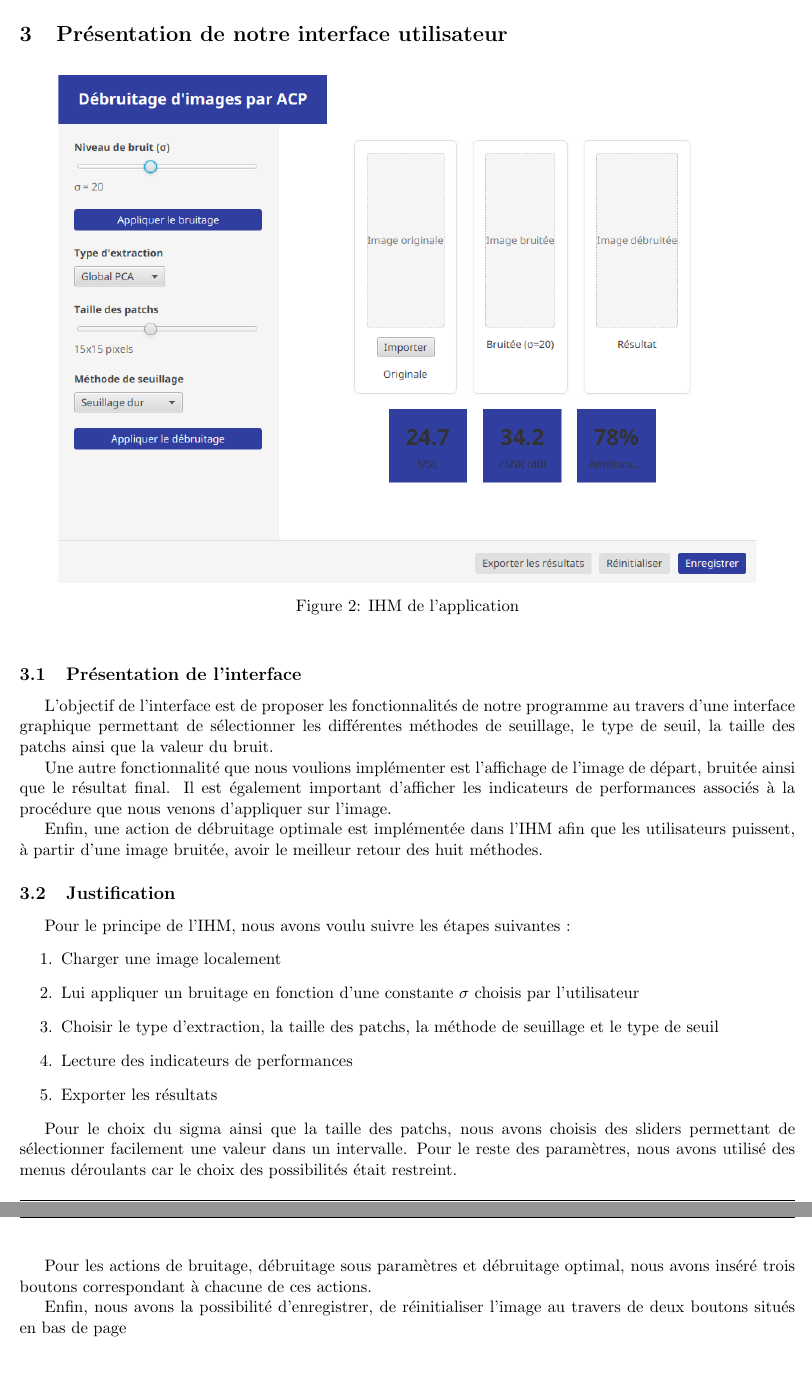
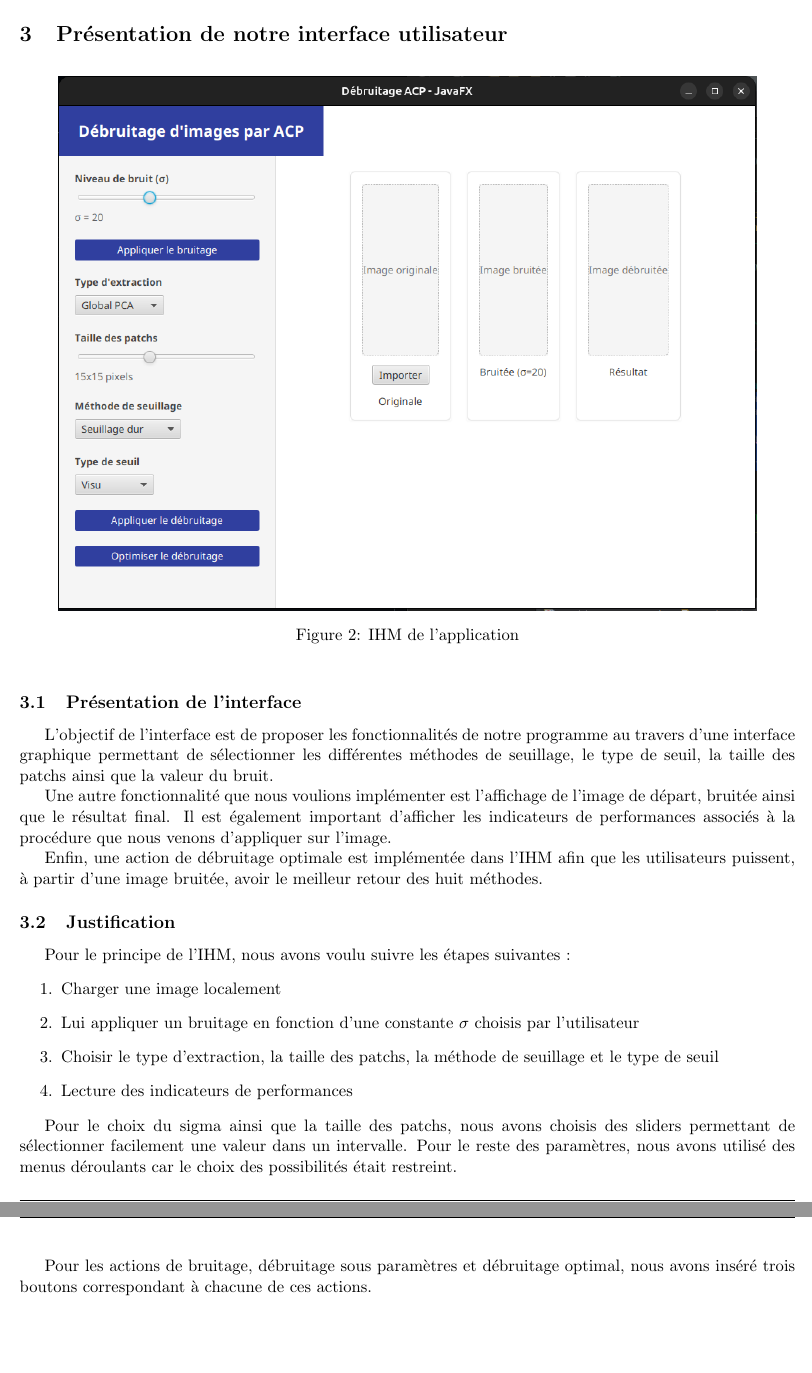
Before and after one commit to Thomasgin/Projet-Java, a LaTeX document (Groupe11_Livrable3/main.tex, which reads Groupe11_Livrable3/content/ihm.tex): two parts of pages 9 and 10 of 16, joined at a grey line, cut so that both start at the same text. Compiled offline with pdfLaTeX.

Commit message:
modif screen ihm et gitignore

```diff
--- a/Groupe11_Livrable3/content/ihm.tex
+++ b/Groupe11_Livrable3/content/ihm.tex
@@ -1,7 +1,7 @@
 \section{Présentation de notre interface utilisateur}
 \begin{figure}[hbt!]
     \centering
-    \includegraphics[trim=0cm 0cm 0.5cm 1.5cm, clip, width=0.9\textwidth]{reference/picture/maquette.png}
+    \includegraphics[width=0.9\textwidth]{reference/picture/ihm.png}
     \caption{IHM de l'application}
 \end{figure}
 \subsection{Présentation de l'interface}
@@ -15,9 +15,7 @@ Pour le principe de l'IHM, nous avons voulu suivre les étapes suivantes :
     \item Lui appliquer un bruitage en fonction d'une constante \(\sigma\) choisis par l’utilisateur
     \item Choisir le type d'extraction, la taille des patchs, la méthode de seuillage et le type de seuil
     \item Lecture des indicateurs de performances
-    \item Exporter les résultats
 \end{enumerate}
 
 Pour le choix du sigma ainsi que la taille des patchs, nous avons choisis des sliders permettant de sélectionner facilement une valeur dans un intervalle. Pour le reste des paramètres, nous avons utilisé des menus déroulants car le choix des possibilités était restreint. \par
 Pour les actions de bruitage, débruitage sous paramètres et débruitage optimal, nous avons inséré trois boutons correspondant à chacune de ces actions. \par
-Enfin, nous avons la possibilité d'enregistrer, de réinitialiser l'image au travers de deux boutons situés en bas de page
```
Also changed, not shown: Groupe11_Livrable3.pdf, Groupe11_Livrable3/main.pdf, Groupe11_Livrable3/reference/picture/ihm.png (renamed from IHM.png), Groupe11_Livrable3/reference/picture/maquette.png (deleted), 1 other file.
